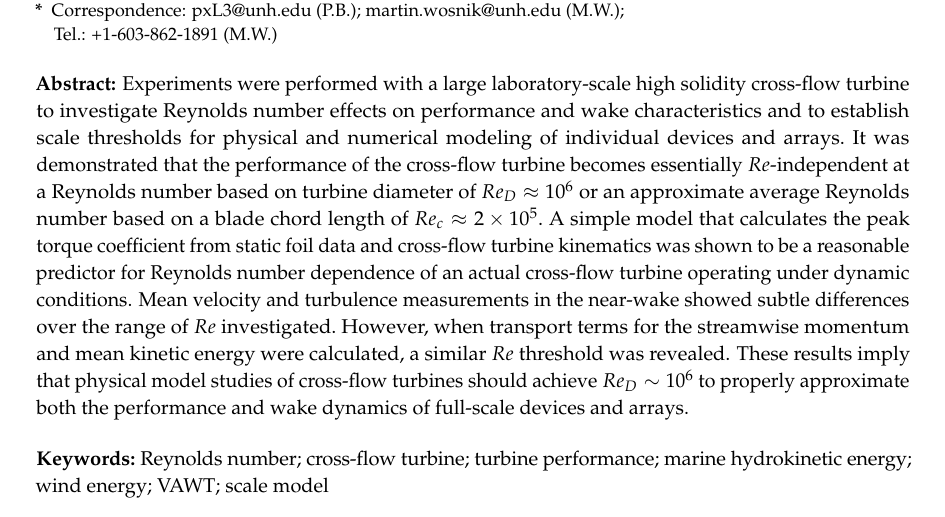
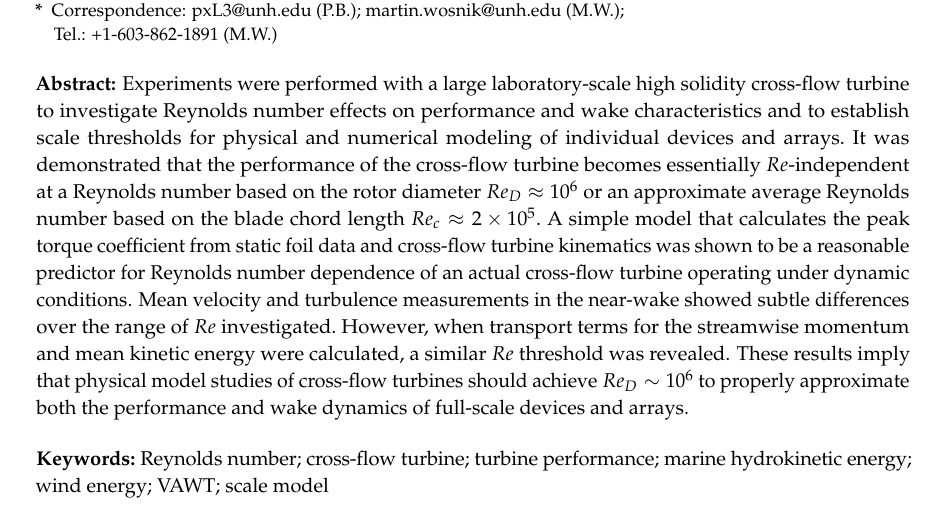
Before and after one commit to petebachant/CFT-Re-dep-paper, a LaTeX paper (paper.tex): part of page 1 of 19, cut so that both start at the same text. Compiled offline with pdfLaTeX.

Commit message:
Clarify abstract wording a little better

```diff
--- a/paper.tex
+++ b/paper.tex
@@ -103,8 +103,8 @@ Colovos Rd., \mbox{Durham, NH 03824, USA}}
     wake characteristics and to establish scale thresholds for physical and
     numerical modeling of individual devices and arrays.~It was demonstrated that
     the performance of the cross-flow turbine becomes essentially $Re$-independent
-    at a Reynolds number based on turbine diameter of $Re_D \approx 10^6$ or an
-    approximate average Reynolds number based on a blade chord length of $Re_c
+    at a Reynolds number based on the rotor diameter $Re_D \approx 10^6$ or an
+    approximate average Reynolds number based on the blade chord length $Re_c
     \approx 2 \times 10^5$.~A simple model that calculates the peak torque
     coefficient from static foil data and cross-flow turbine kinematics was shown to
     be a reasonable predictor for Reynolds number dependence of an actual cross-flow
```
